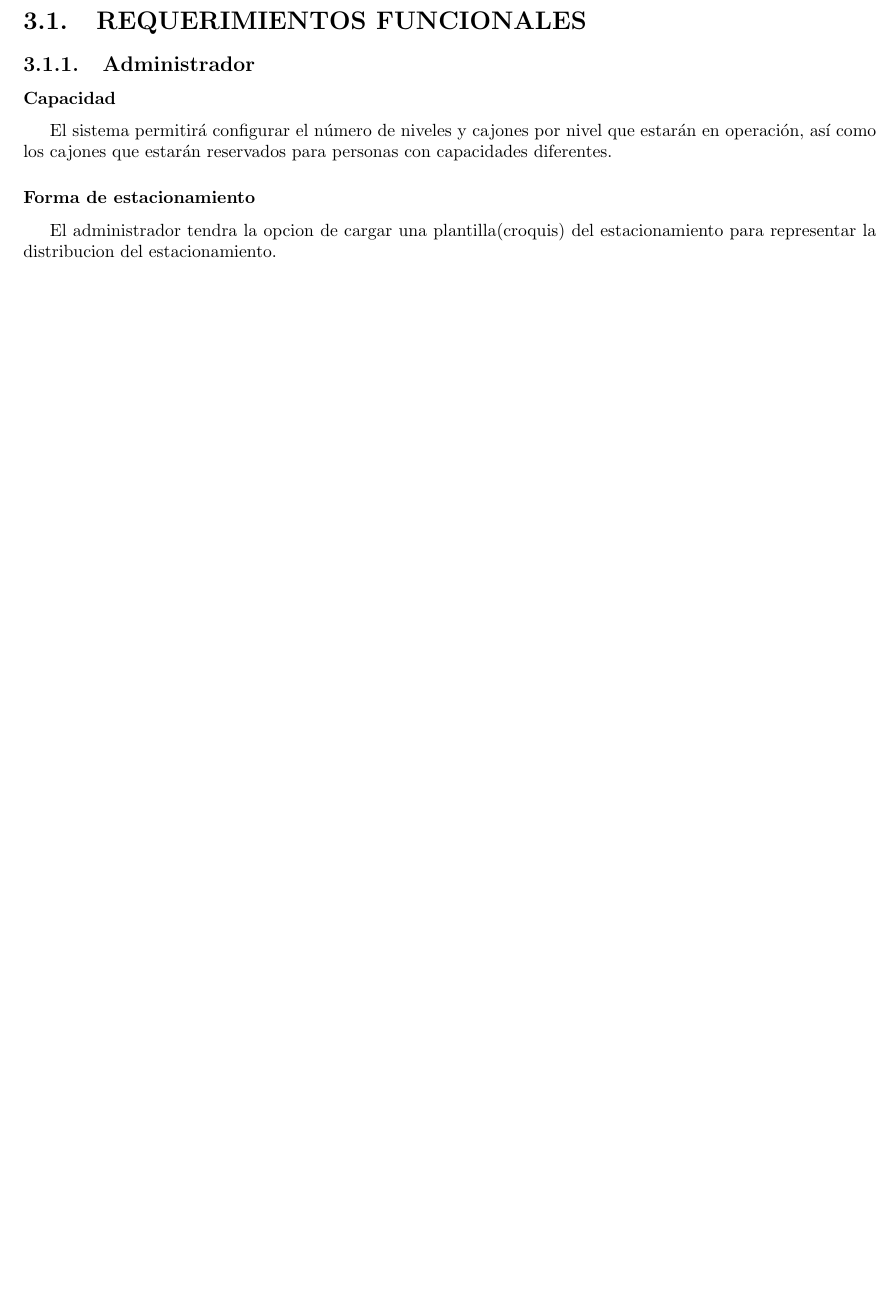
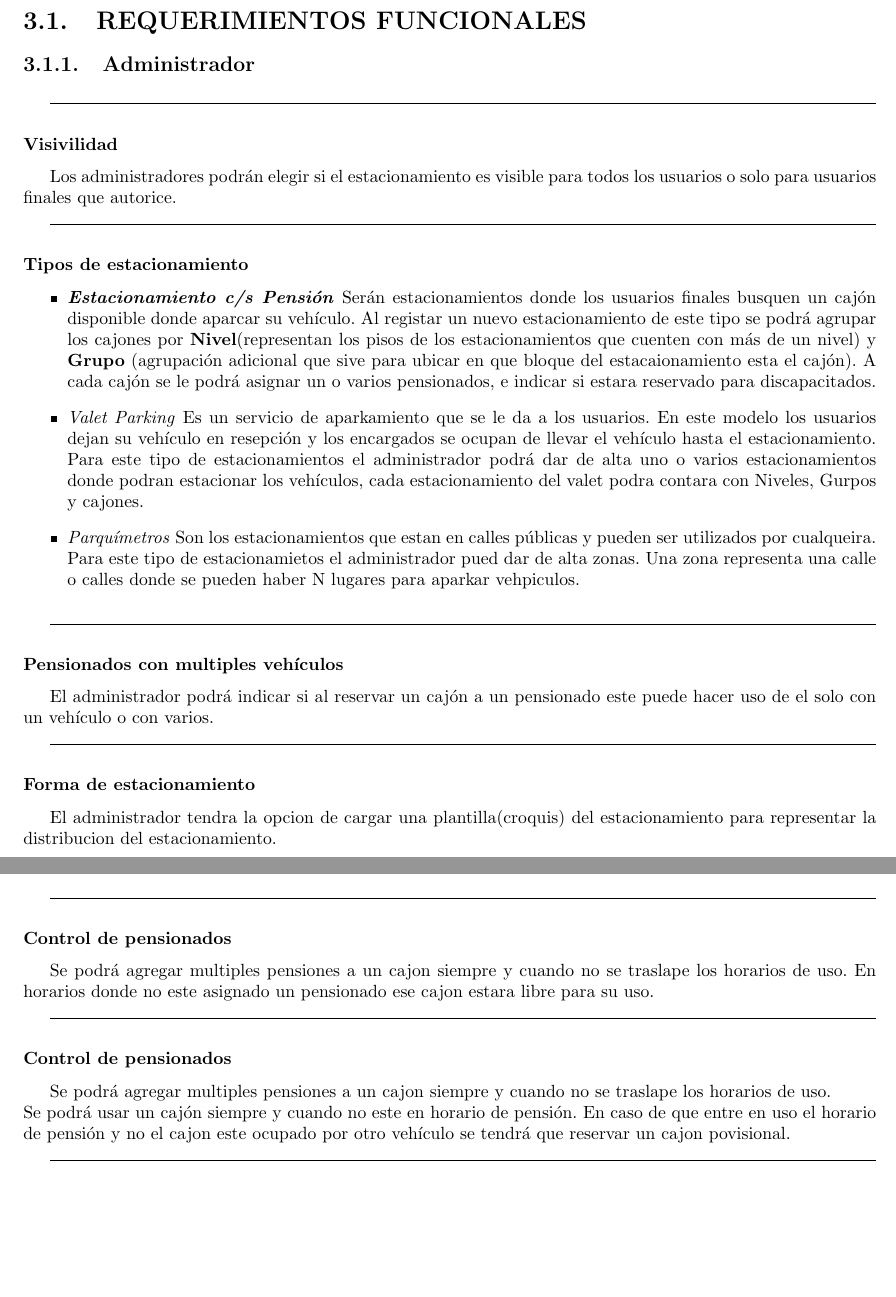
Before and after one commit to JMR91/estudioDeMercado, a LaTeX thesis (main.tex, which reads requerimientosDeSoftware/reglasDeNegocio/reglasDeNegocio.tex, requerimientosDeSoftware/requerimientosFuncionales/requerimientosFuncionales.tex): part of page 29 of 34 before the commit and two parts of pages 29 and 32 of 35 after it, the two joined at a grey line, cut so that both start at the same text, the shorter picture padded with empty space. Compiled offline with pdfLaTeX; the source files are stored in an older character set and shown here as Unicode.

Commit message:
Se agrego y modifical Requerimientos de Software

```diff
--- a/requerimientosDeSoftware/reglasDeNegocio/reglasDeNegocio.tex
+++ b/requerimientosDeSoftware/reglasDeNegocio/reglasDeNegocio.tex
@@ -39,4 +44,13 @@
 		\item Dirección
 	\end{itemize}
 
+\hrulefill
+\subsubsection{Control de pensionados}
+	Se podrá agregar multiples pensiones a un cajon siempre y cuando no se traslape los horarios de uso. En horarios donde no este asignado un pensionado ese cajon estara libre para su uso.
+
+\hrulefill
+\subsubsection{Control de pensionados}
+	Se podrá agregar multiples pensiones a un cajon siempre y cuando no se traslape los horarios de uso. \\Se podrá usar un cajón siempre y cuando no este en horario de pensión. En caso de que entre en uso el horario de pensión y no el cajon este ocupado por otro vehículo se tendrá que reservar un cajon povisional.
+
+\hrulefill
 \subsubsection{Alta Pensionado}
--- a/requerimientosDeSoftware/requerimientosFuncionales/requerimientosFuncionales.tex
+++ b/requerimientosDeSoftware/requerimientosFuncionales/requerimientosFuncionales.tex
@@ -1,11 +1,28 @@
 \subsection{Administrador}
 
-	\subsubsection{Capacidad}
-		El sistema permitirá configurar el número de niveles y cajones por nivel que estarán en operación, así como los cajones que estarán reservados para personas con capacidades diferentes.
+	\hrulefill
+	\subsubsection{Visivilidad}
+		Los administradores podrán elegir si el estacionamiento es visible para todos los usuarios o solo para usuarios finales que autorice.
 
+	\hrulefill
+	\subsubsection{Tipos de estacionamiento}
+			\begin{itemize}
+				\item \textbf{\textit{Estacionamiento c/s Pensión}} Serán estacionamientos donde los usuarios finales busquen un cajón disponible donde aparcar su vehículo. Al registar un nuevo estacionamiento de este tipo se podrá agrupar los cajones por \textbf{Nivel}(representan los pisos de los estacionamientos que cuenten con más de un nivel) y \textbf{Grupo} (agrupación adicional que sive para ubicar en que bloque del estacaionamiento esta el cajón). A cada cajón se le podrá asignar un o varios pensionados, e indicar si estara reservado para discapacitados.
+
+				\item \textit{Valet Parking} Es un servicio de aparkamiento que se le da a los usuarios. En este modelo los usuarios dejan su vehículo en resepción y los encargados se ocupan de llevar el vehículo hasta el estacionamiento. Para este tipo de estacionamientos el administrador podrá dar de alta uno o varios estacionamientos donde podran estacionar los vehículos, cada estacionamiento del valet podra contara con Niveles, Gurpos y cajones.
+
+				\item \textit{Parquímetros} Son los estacionamientos que estan en calles públicas y pueden ser utilizados por cualqueira. Para este tipo de estacionamietos el administrador pued dar de alta zonas. Una zona representa una calle o calles donde se pueden haber N lugares para aparkar vehpiculos.
+			\end{itemize}
+
+	\hrulefill
+	\subsubsection{Pensionados con multiples vehículos}
+		El administrador podrá indicar si al reservar un cajón a un pensionado este puede hacer uso de el solo con un vehículo o con varios.
+
+	\hrulefill
 	\subsubsection{Forma de estacionamiento}
 		El administrador tendra la opcion de cargar una plantilla(croquis) del estacionamiento para representar la distribucion del estacionamiento.
 
+	\hrulefill
 	\subsubsection{Consultas}
 		Realizará consultas de entradas-salidas e ingresos por:
 		\begin{itemize}
```
Also changed, not shown: requerimientosDeSoftware/requerimientosNoFuncionales/requerimientosNoFuncionales.tex (+4 -1 lines), requerimientosDeSoftware/stakeHolders/stakeHolders.tex (+3 -1 lines), requerimientosDeSoftware/reglasDeNegocio/reglasDeNegocio.tex (18 more changed lines), requerimientosDeSoftware/requerimientosFuncionales/requerimientosFuncionales.tex (21 more changed lines).
